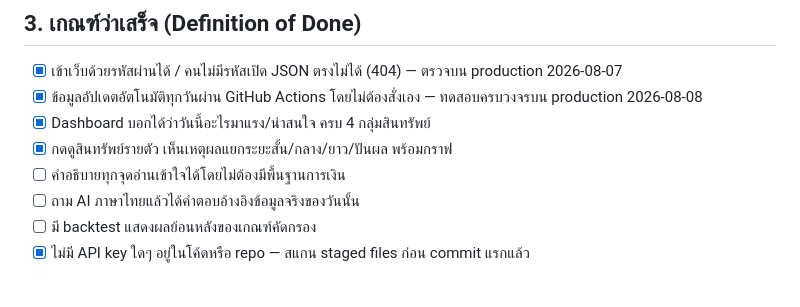
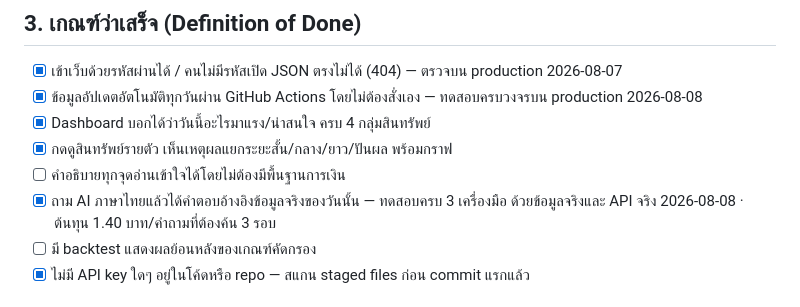
Before and after one commit to thawatchai07021997-bot/X32INVESTMENT, a Markdown page: Plan.md, the part around the change. Rendered like a GitHub page.

```diff
--- a/Plan.md
+++ b/Plan.md
@@ -16,7 +16,8 @@
 - [x] Dashboard บอกได้ว่าวันนี้อะไรมาแรง/น่าสนใจ ครบ 4 กลุ่มสินทรัพย์
 - [x] กดดูสินทรัพย์รายตัว เห็นเหตุผลแยกระยะสั้น/กลาง/ยาว/ปันผล พร้อมกราฟ
 - [ ] คำอธิบายทุกจุดอ่านเข้าใจได้โดยไม่ต้องมีพื้นฐานการเงิน
-- [ ] ถาม AI ภาษาไทยแล้วได้คำตอบอ้างอิงข้อมูลจริงของวันนั้น
+- [x] ถาม AI ภาษาไทยแล้วได้คำตอบอ้างอิงข้อมูลจริงของวันนั้น — ทดสอบครบ 3 เครื่องมือ
+      ด้วยข้อมูลจริงและ API จริง 2026-08-08 · ต้นทุน 1.40 บาท/คำถามที่ต้องค้น 3 รอบ
 - [ ] มี backtest แสดงผลย้อนหลังของเกณฑ์คัดกรอง
 - [x] ไม่มี API key ใดๆ อยู่ในโค้ดหรือ repo — สแกน staged files ก่อน commit แรกแล้ว
 
```
Also changed, not shown: Saved.md (+27 -8 lines).
